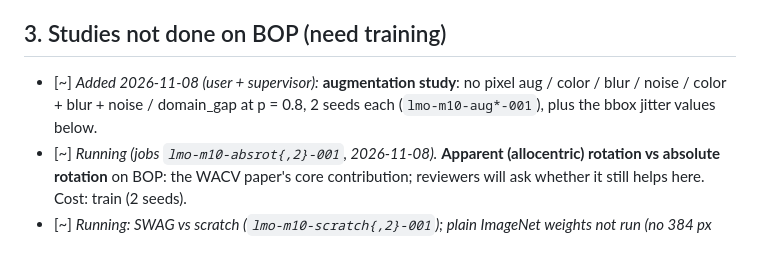
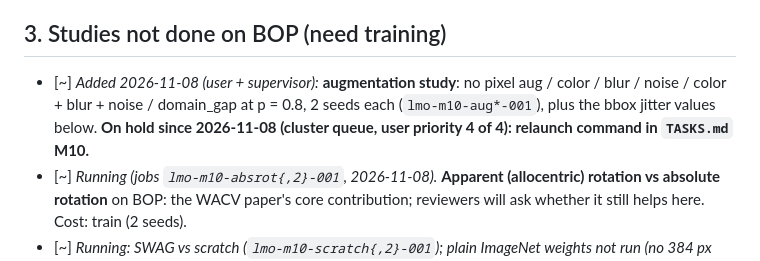
Before and after one commit to PabloSarro/FastPose-ViT-MO, a Markdown page: docs/PAPER_TODO.md, the part around the change. Rendered like a GitHub page.

Commit message:
Augmentation Jobs Held

```diff
--- a/docs/PAPER_TODO.md
+++ b/docs/PAPER_TODO.md
@@ -44,7 +44,7 @@ jobs; external = someone outside this project).
       M9 path) or recomputed with the current `estimate_image`. Cost: eval.
 
 ## 3. Studies not done on BOP (need training)
-- [~] *Added 2026-11-08 (user + supervisor):* **augmentation study**: no pixel aug / color / blur / noise / color + blur + noise / domain_gap at p = 0.8, 2 seeds each (`lmo-m10-aug*-001`), plus the bbox jitter values below.
+- [~] *Added 2026-11-08 (user + supervisor):* **augmentation study**: no pixel aug / color / blur / noise / color + blur + noise / domain_gap at p = 0.8, 2 seeds each (`lmo-m10-aug*-001`), plus the bbox jitter values below. **On hold since 2026-11-08 (cluster queue, user priority 4 of 4): relaunch command in `TASKS.md` M10.**
 - [~] *Running (jobs `lmo-m10-absrot{,2}-001`, 2026-11-08).* **Apparent (allocentric) rotation vs absolute rotation** on BOP: the WACV paper's core
       contribution; reviewers will ask whether it still helps here. Cost: train (2 seeds).
 - [~] *Running: SWAG vs scratch (`lmo-m10-scratch{,2}-001`); plain ImageNet weights not run (no 384 px ImageNet-1K ViT-B in torchvision).* **Pre-training**: SWAG vs plain ImageNet weights vs from scratch. Cost: train.
```
Also changed, not shown: TASKS.md (+1 -1 lines).
